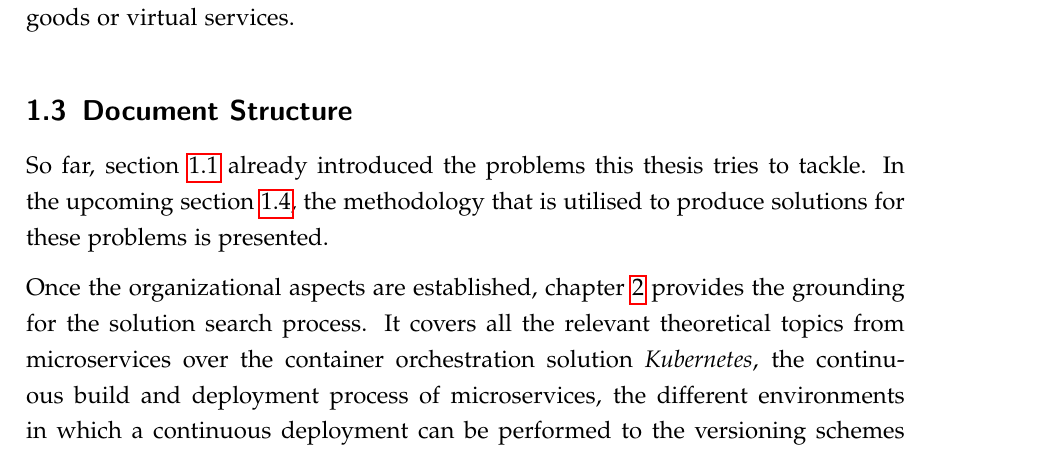
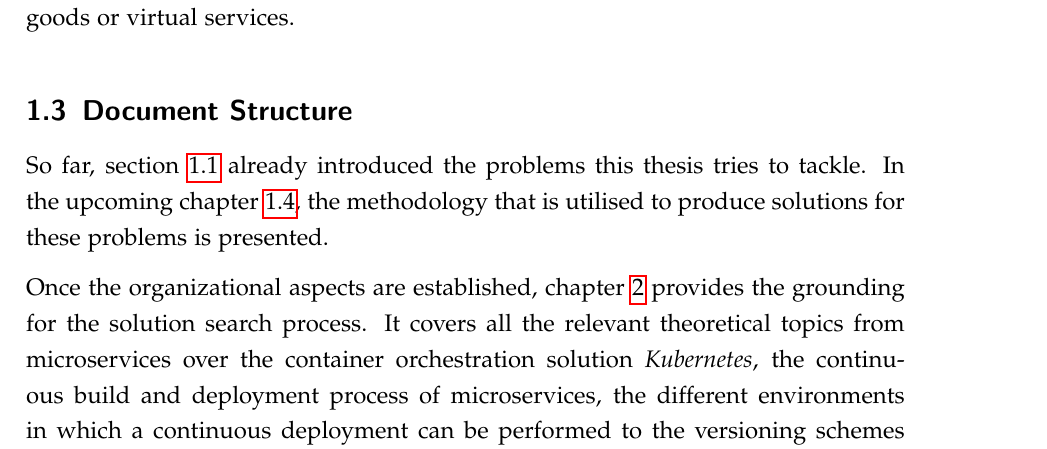
Before and after one commit to mariuskiessling/bachelor-thesis, a LaTeX paper (main.tex, which reads chapters/introduction/structure.tex): part of page 15 of 66, cut so that both start at the same text. Compiled offline with pdfLaTeX.

Commit message:
Move design science into separate chapter

```diff
--- a/chapters/introduction/structure.tex
+++ b/chapters/introduction/structure.tex
@@ -5,7 +5,7 @@
 
 So far, section~\ref{sub:Problem_Statement} already introduced the problems
 this thesis tries to tackle. In the upcoming
-section~\ref{sub:Design_Science_Research}, the methodology that is utilised to
+chapter~\ref{sub:Design_Science_Research}, the methodology that is utilised to
 produce solutions for these problems is presented.
 
 Once the organizational aspects are established, chapter~\ref{sec:Background}
```
Also changed, not shown: chapters/introduction/introduction.tex (+0 -1 lines), main.tex (+2 -0 lines), chapters/methodology/design_science.tex (renamed from chapters/introduction/design_science.tex).
